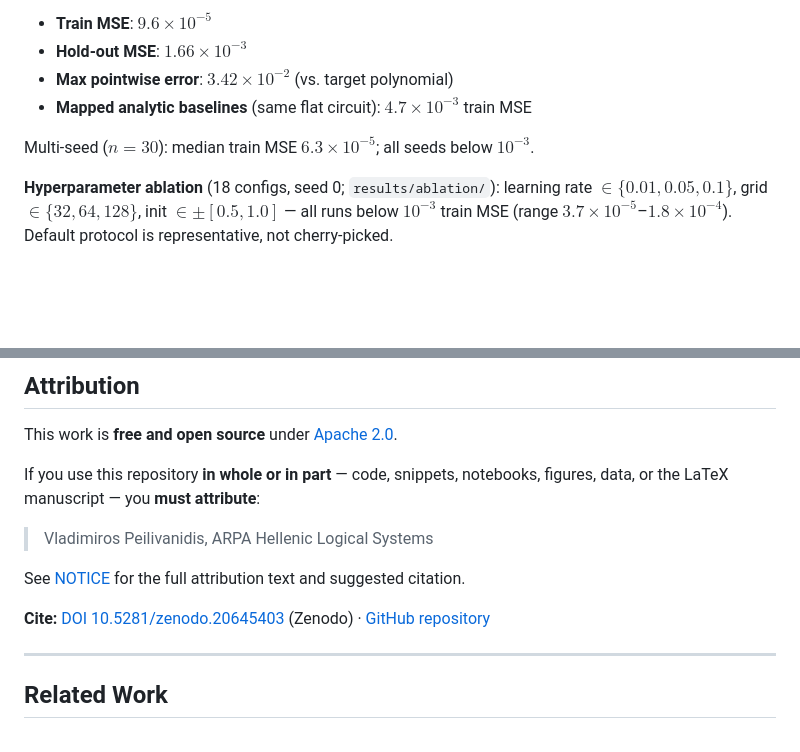
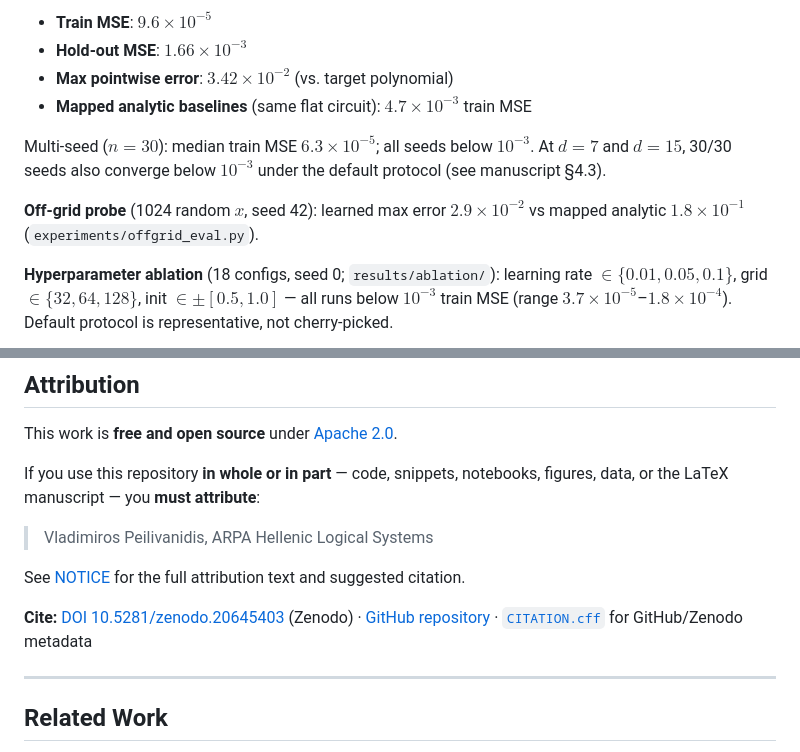
Before and after one commit to rosspeili/trainable-qsp-angles, a Markdown page: README.md, 2 parts joined by grey strips. GitHub-like rendering; blank space fills up the shorter version.

```diff
--- a/README.md
+++ b/README.md
@@ -165,7 +174,9 @@ After 500 Adam steps (lr=0.05, 64-point grid), Phase 2 reference results (seed 0
 - **Max pointwise error**: $3.42 \times 10^{-2}$ (vs. target polynomial)
 - **Mapped analytic baselines** (same flat circuit): $4.7 \times 10^{-3}$ train MSE
 
-Multi-seed ($n=30$): median train MSE $6.3 \times 10^{-5}$; all seeds below $10^{-3}$.
+Multi-seed ($n=30$): median train MSE $6.3 \times 10^{-5}$; all seeds below $10^{-3}$. At $d=7$ and $d=15$, 30/30 seeds also converge below $10^{-3}$ under the default protocol (see manuscript §4.3).
+
+**Off-grid probe** (1024 random $x$, seed 42): learned max error $2.9 \times 10^{-2}$ vs mapped analytic $1.8 \times 10^{-1}$ (`experiments/offgrid_eval.py`).
 
 **Hyperparameter ablation** (18 configs, seed 0; `results/ablation/`): learning rate $\in \{0.01, 0.05, 0.1\}$, grid $\in \{32, 64, 128\}$, init $\in \pm[0.5, 1.0]$ — all runs below $10^{-3}$ train MSE (range $3.7 \times 10^{-5}$–$1.8 \times 10^{-4}$). Default protocol is representative, not cherry-picked.
 
@@ -185,7 +196,7 @@ If you use this repository **in whole or in part** — code, snippets, notebooks
 
 See [NOTICE](NOTICE) for the full attribution text and suggested citation.
 
-**Cite:** [DOI 10.5281/zenodo.20645403](https://doi.org/10.5281/zenodo.20645403) (Zenodo) · [GitHub repository](https://github.com/rosspeili/trainable-qsp-angles)
+**Cite:** [DOI 10.5281/zenodo.20645403](https://doi.org/10.5281/zenodo.20645403) (Zenodo) · [GitHub repository](https://github.com/rosspeili/trainable-qsp-angles) · [`CITATION.cff`](CITATION.cff) for GitHub/Zenodo metadata
 
 ---
 
```
Also changed, not shown: other parts of README.md (+20 -11 lines).
